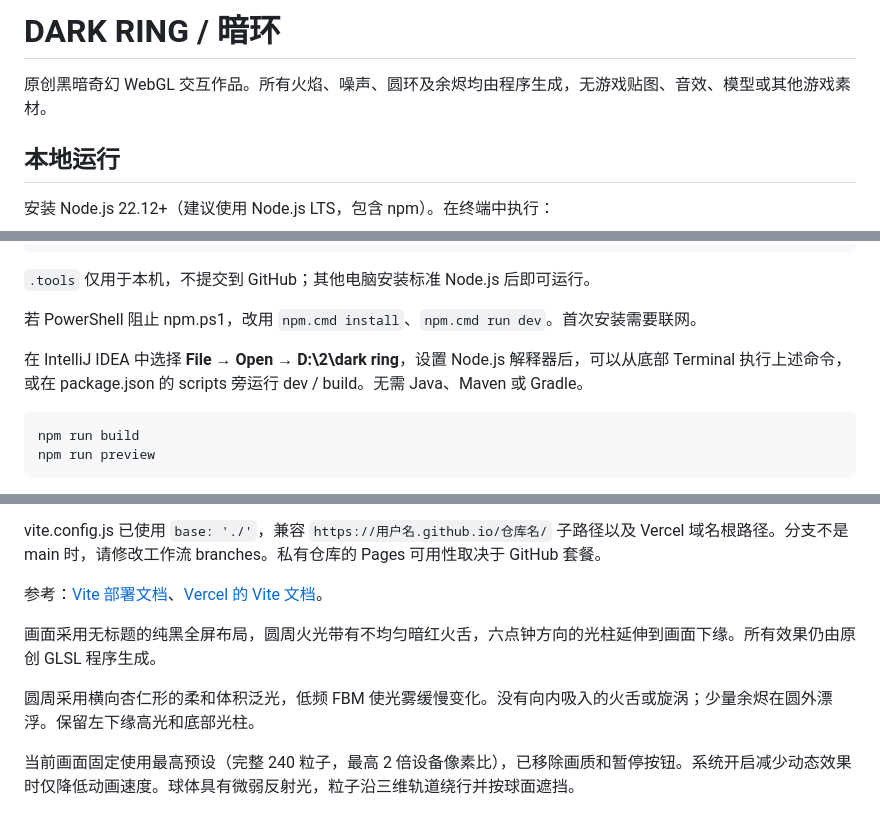
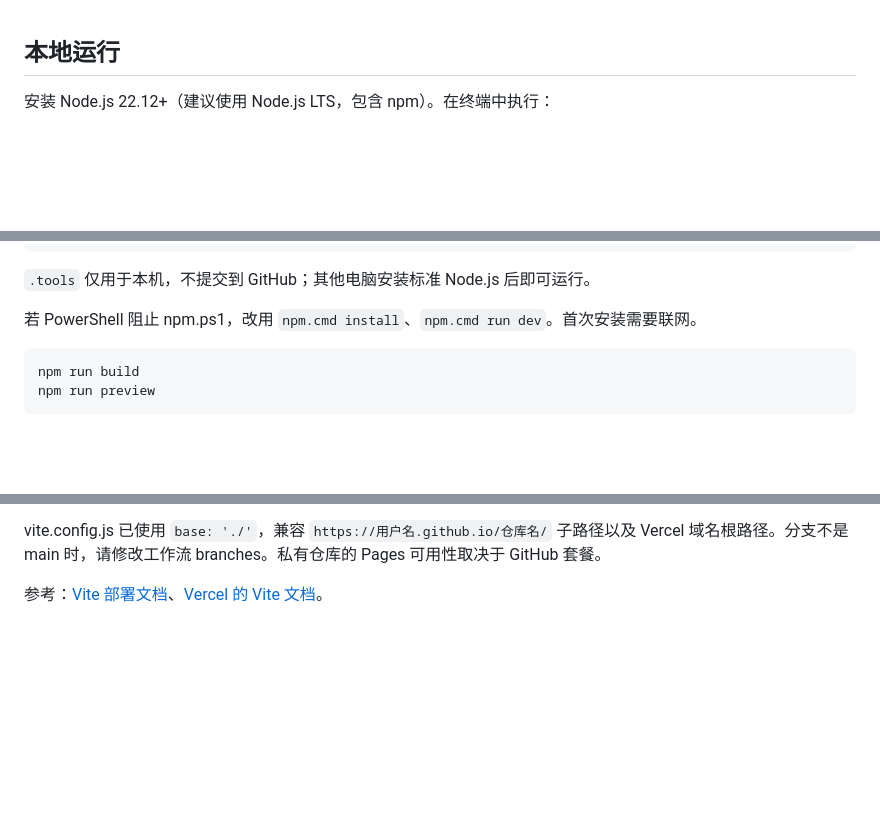
Before and after one commit to vanyiung/Darksign, a Markdown page: README.md, 3 parts joined by grey strips. Drawn GitHub-style; blank space fills up the shorter version.

````diff
--- a/README.md
+++ b/README.md
@@ -1,6 +1,3 @@
-# DARK RING / 暗环
-
-原创黑暗奇幻 WebGL 交互作品。所有火焰、噪声、圆环及余烬均由程序生成，无游戏贴图、音效、模型或其他游戏素材。
 
 ## 本地运行
 
@@ -25,7 +22,6 @@ $env:Path = $nodeDir.FullName + ';' + $env:Path
 
 若 PowerShell 阻止 npm.ps1，改用 `npm.cmd install`、`npm.cmd run dev`。首次安装需要联网。
 
-在 IntelliJ IDEA 中选择 **File → Open → D:\2\dark ring**，设置 Node.js 解释器后，可以从底部 Terminal 执行上述命令，或在 package.json 的 scripts 旁运行 dev / build。无需 Java、Maven 或 Gradle。
 
 ```powershell
 npm run build
@@ -76,10 +72,3 @@ vite.config.js                     相对静态资源路径
 vite.config.js 已使用 `base: './'`，兼容 `https://用户名.github.io/仓库名/` 子路径以及 Vercel 域名根路径。分支不是 main 时，请修改工作流 branches。私有仓库的 Pages 可用性取决于 GitHub 套餐。
 
 参考：[Vite 部署文档](https://vite.dev/guide/static-deploy)、[Vercel 的 Vite 文档](https://vercel.com/docs/frameworks/frontend/vite)。
-
-画面采用无标题的纯黑全屏布局，圆周火光带有不均匀暗红火舌，六点钟方向的光柱延伸到画面下缘。所有效果仍由原创 GLSL 程序生成。
-
-圆周采用横向杏仁形的柔和体积泛光，低频 FBM 使光雾缓慢变化。没有向内吸入的火舌或旋涡；少量余烬在圆外漂浮。保留左下缘高光和底部光柱。
-
-
-当前画面固定使用最高预设（完整 240 粒子，最高 2 倍设备像素比），已移除画质和暂停按钮。系统开启减少动态效果时仅降低动画速度。球体具有微弱反射光，粒子沿三维轨道绕行并按球面遮挡。
````
